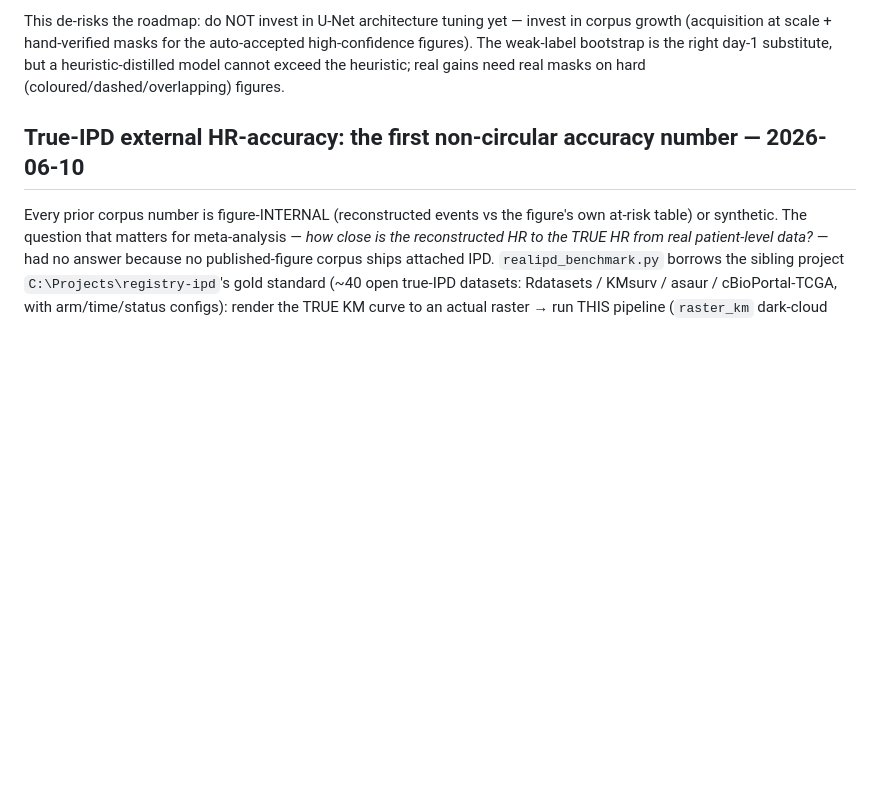
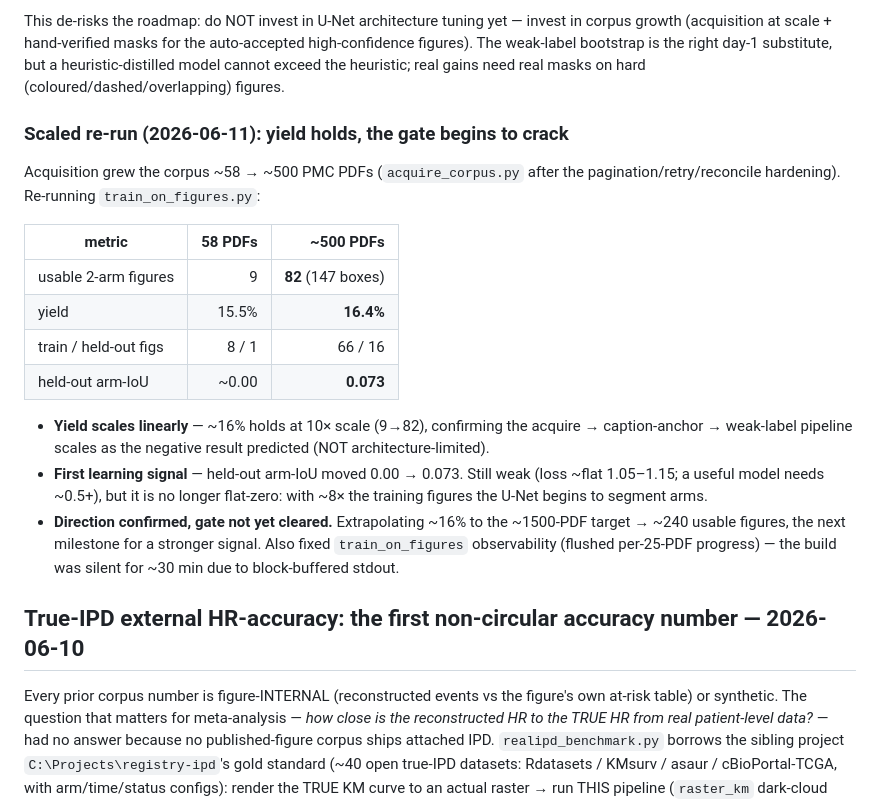
Before and after one commit to mahmood726-cyber/kmcurve, a Markdown page: ipd_km_pipeline/CORPUS_FINDINGS.md, the part around the change. Rendered like a GitHub page; blank space fills up the shorter version.

Commit message:
lever 3: scaled re-run on ~500 PDFs -- yield holds, gate begins to crack
The corpus-acquisition effort (the session's original goal) pays off. Re-ran
train_on_figures.py on the grown corpus (~58 -> ~500 PMC PDFs):

  usable 2-arm figures : 9   -> 82  (147 boxes)
  yield                : 15.5% -> 16.4%   (linear scaling confirmed at 10x)
  train / held-out figs: 8/1 -> 66/16
  held-out arm-IoU     : ~0.00 -> 0.073

Two findings: (1) the acquire -> caption-anchor -> weak-label pipeline scales
linearly (~16% yield holds), exactly as the earlier negative result predicted
(data-gated, not architecture-gated); (2) held-out arm-IoU moved off zero --
the U-Net's first non-zero learning signal -- though loss is still ~flat
(1.05-1.15) so it is weak. Direction confirmed: more data helps; gate not yet
cleared. ~1500 PDFs -> ~240 usable figures is the next milestone. Documented in
ROADMAP_FULL_AUTO.md + CORPUS_FINDINGS.md.

Co-Authored-By: Claude Opus 4.8 (1M context) <noreply@anthropic.com>

```diff
--- a/ipd_km_pipeline/CORPUS_FINDINGS.md
+++ b/ipd_km_pipeline/CORPUS_FINDINGS.md
@@ -455,6 +455,29 @@ auto-accepted high-confidence figures). The weak-label bootstrap is the right
 day-1 substitute, but a heuristic-distilled model cannot exceed the heuristic;
 real gains need real masks on hard (coloured/dashed/overlapping) figures.
 
+### Scaled re-run (2026-06-11): yield holds, the gate begins to crack
+
+Acquisition grew the corpus ~58 → ~500 PMC PDFs (`acquire_corpus.py` after the
+pagination/retry/reconcile hardening). Re-running `train_on_figures.py`:
+
+| metric | 58 PDFs | ~500 PDFs |
+|---|---:|---:|
+| usable 2-arm figures | 9 | **82** (147 boxes) |
+| yield | 15.5% | **16.4%** |
+| train / held-out figs | 8 / 1 | 66 / 16 |
+| held-out arm-IoU | ~0.00 | **0.073** |
+
+- **Yield scales linearly** — ~16% holds at 10× scale (9→82), confirming the
+  acquire → caption-anchor → weak-label pipeline scales as the negative result
+  predicted (NOT architecture-limited).
+- **First learning signal** — held-out arm-IoU moved 0.00 → 0.073. Still weak
+  (loss ~flat 1.05–1.15; a useful model needs ~0.5+), but it is no longer
+  flat-zero: with ~8× the training figures the U-Net begins to segment arms.
+- **Direction confirmed, gate not yet cleared.** Extrapolating ~16% to the
+  ~1500-PDF target → ~240 usable figures, the next milestone for a stronger
+  signal. Also fixed `train_on_figures` observability (flushed per-25-PDF
+  progress) — the build was silent for ~30 min due to block-buffered stdout.
+
 ## True-IPD external HR-accuracy: the first non-circular accuracy number — 2026-06-10
 
 Every prior corpus number is figure-INTERNAL (reconstructed events vs the
```
Also changed, not shown: ipd_km_pipeline/ROADMAP_FULL_AUTO.md (+8 -0 lines).
